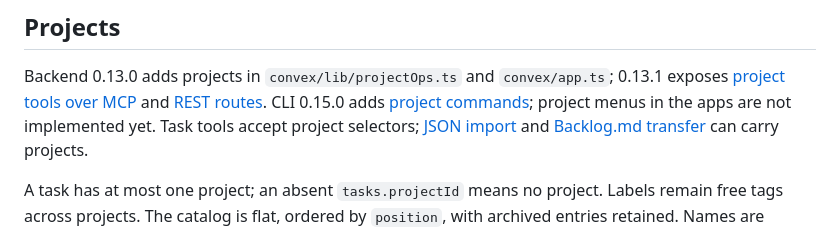
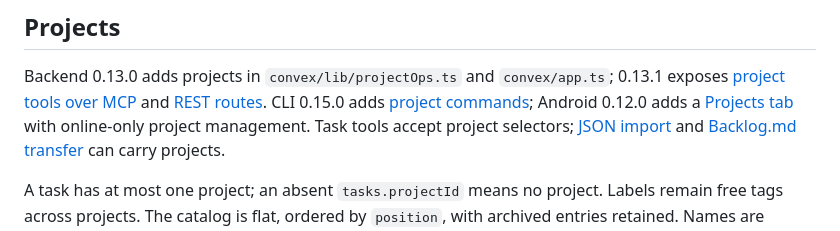
Before and after one commit to maiarowsky/dayhand, a Markdown page: docs/architecture.md, the part around the change. Rendered like a GitHub page.

```diff
--- a/docs/architecture.md
+++ b/docs/architecture.md
@@ -118,7 +118,8 @@ dayhand CLI ─(API key)─> /calendar/feed* (calendar.ts) ──┘
 
 Backend 0.13.0 adds projects in `convex/lib/projectOps.ts` and `convex/app.ts`; 0.13.1 exposes
 [project tools over MCP](mcp.md#projects) and [REST routes](api.md#projects). CLI 0.15.0 adds
-[project commands](cli.md#dayhand-project); project menus in the apps are not implemented yet.
+[project commands](cli.md#dayhand-project); Android 0.12.0 adds a
+[Projects tab](../android/README.md#screens) with online-only project management.
 Task tools accept project selectors; [JSON import](api.md#import) and
 [Backlog.md transfer](backlog-md.md#using-it) can carry projects.
 
```
Also changed, not shown: docs/deploy.md (+7 -0 lines).
